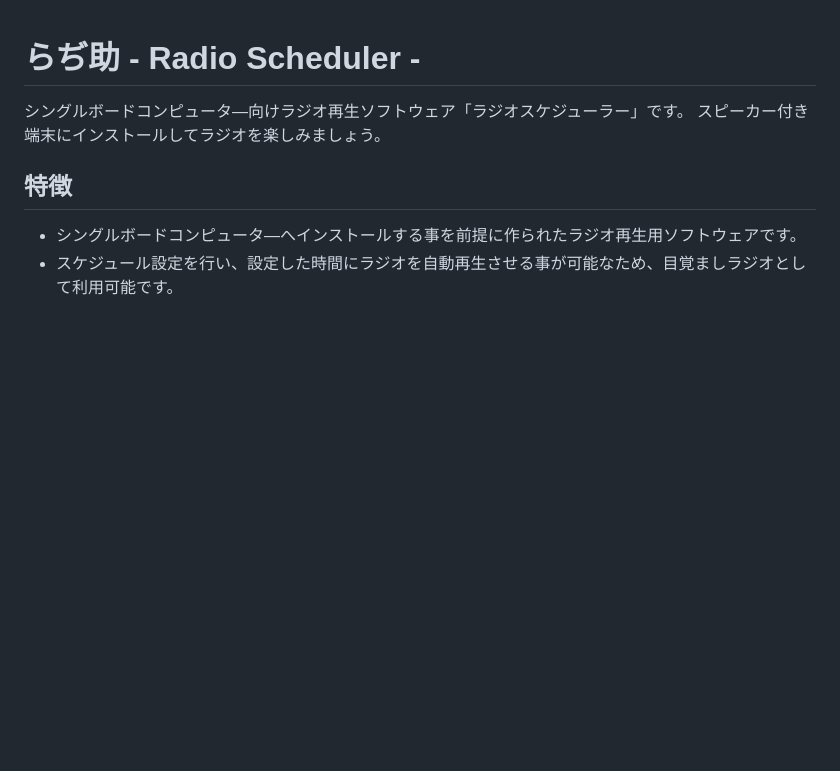
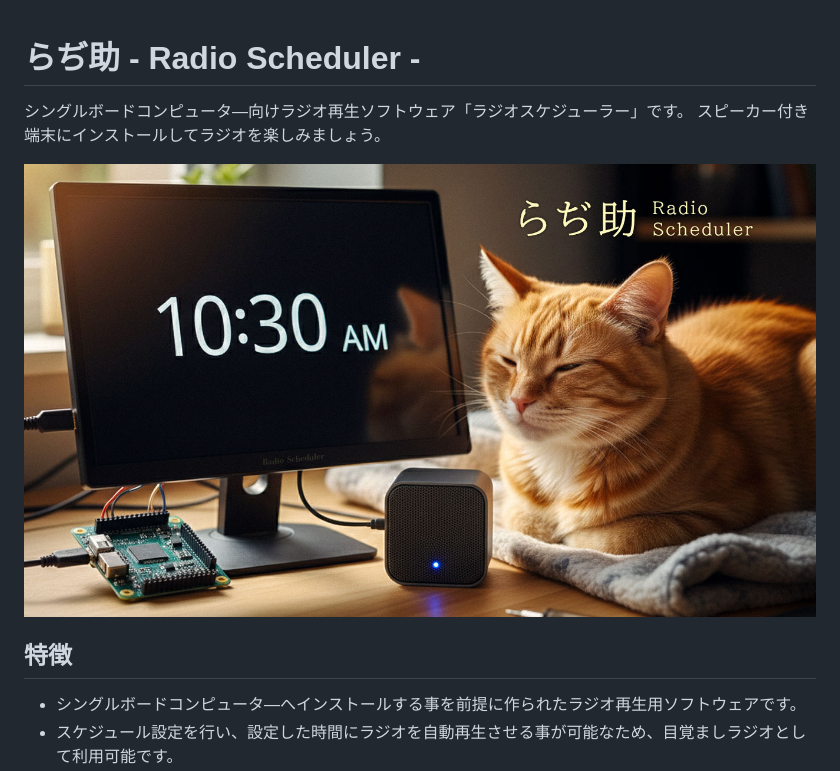
Before and after one commit to shiba999/radio-scheduler, a Markdown page: README.md, the part around the change. Drawn GitHub-style; blank space fills up the shorter version.

Commit message:
fix
Signed-off-by: Shibazaki <groove.groove.999@gmail.com>

```diff
--- a/README.md
+++ b/README.md
@@ -2,6 +2,8 @@
 
 シングルボードコンピュータ―向けラジオ再生ソフトウェア「ラジオスケジューラー」です。
 スピーカー付き端末にインストールしてラジオを楽しみましょう。
+
+![Radio Scheduler](docs/screenshots/radio_scheduler.jpg)
 
 ## 特徴
 
```
